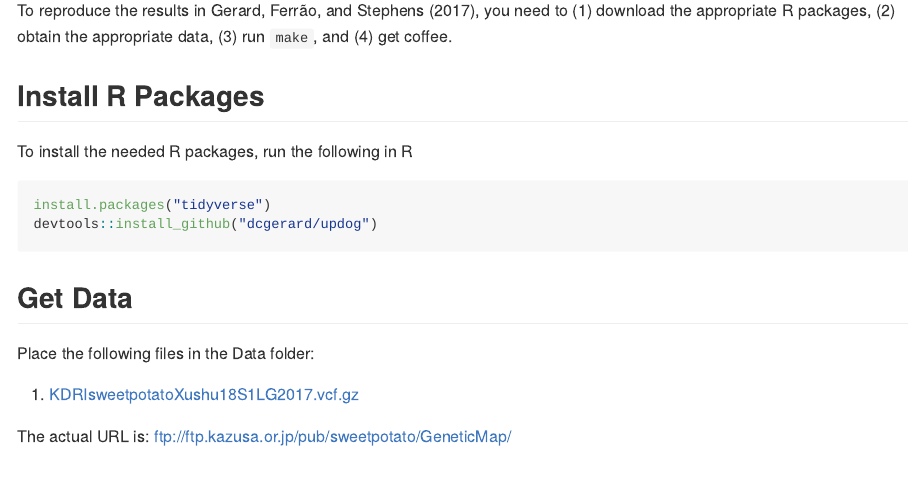
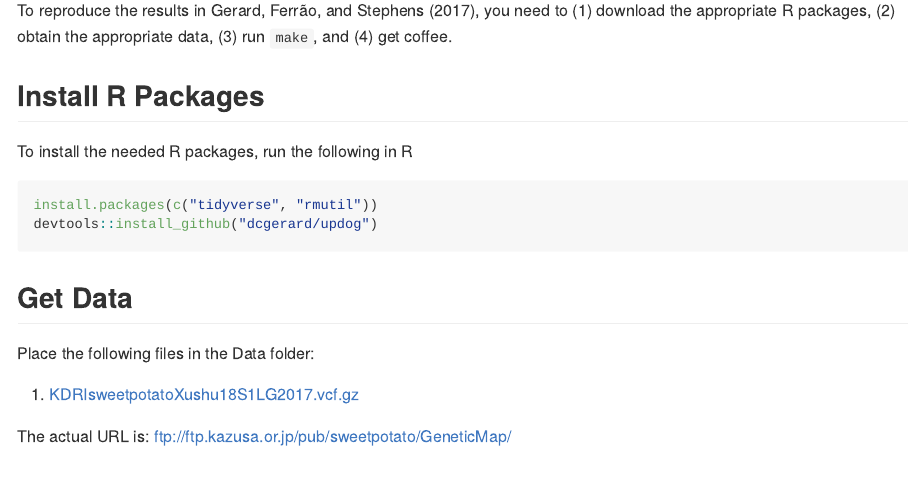
Before and after one commit to dcgerard/reproduce_genotyping, an R Markdown document (README.Rmd): the page in a window 1100 px wide, from 1300 px down. The pictures show the output file README.md that the author committed with the source, drawn offline in the style of GitHub.

Commit message:
adds rmutil to readme

````diff
--- a/README.Rmd
+++ b/README.Rmd
@@ -35,7 +35,7 @@ To reproduce the results in @gerard2017harnessing, you need to (1) download the
 To install the needed R packages, run the following in R
 
 ```{r, eval = FALSE}
-install.packages("tidyverse")
+install.packages(c("tidyverse", "rmutil"))
 devtools::install_github("dcgerard/updog")
 ```
 
````
Also changed, not shown: README.md.
